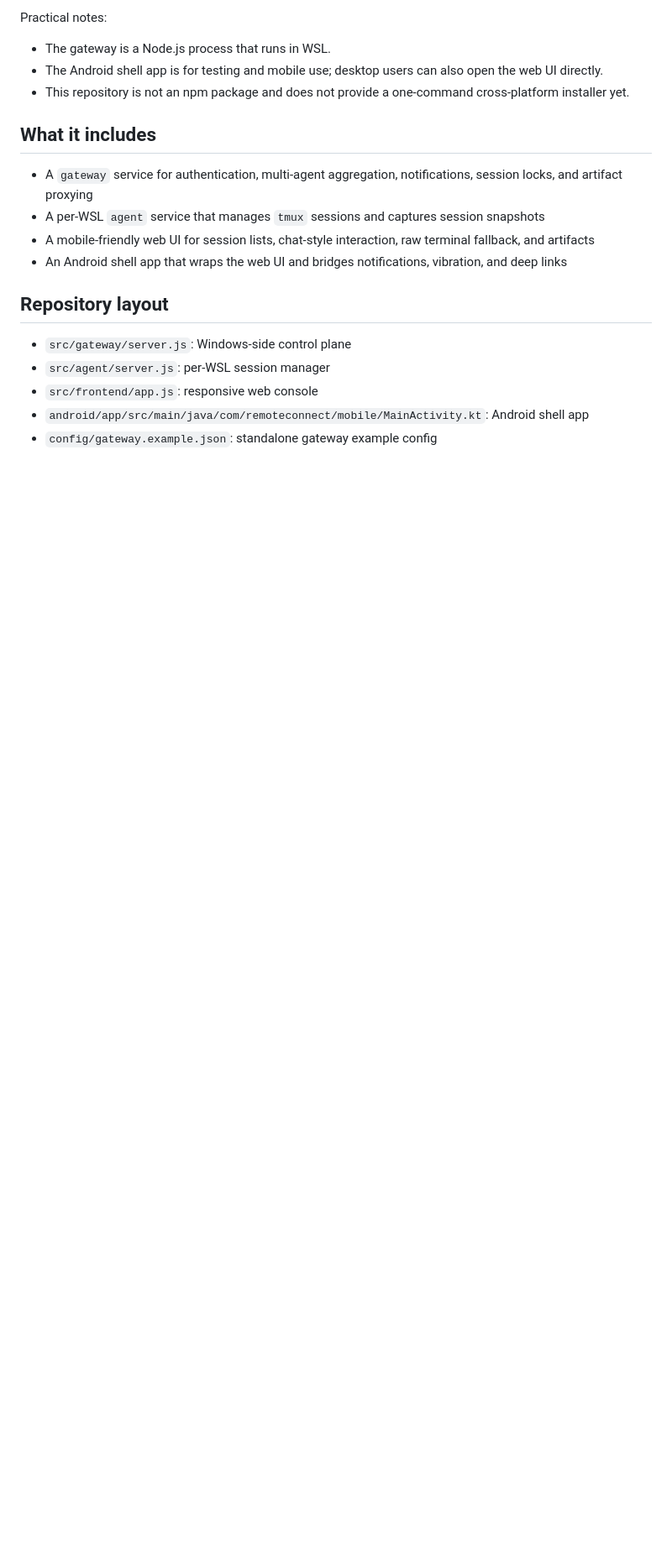
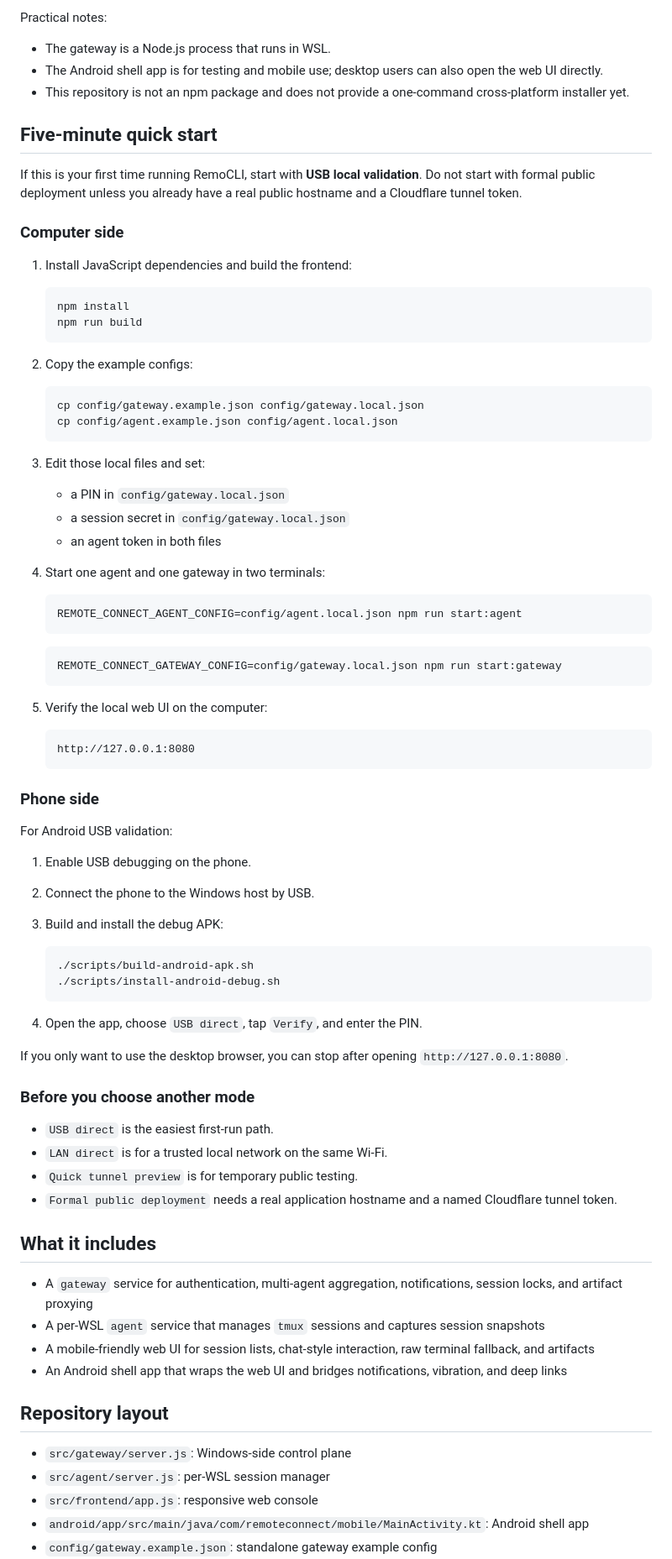
Before and after one commit to whulxc/remocli, a Markdown page: README.md, the part around one of its changes. Shown at 84% size. GitHub-like rendering; blank space fills up the shorter version.

Commit message:
Add five-minute quick start

````diff
--- a/README.md
+++ b/README.md
@@ -27,6 +27,72 @@ Practical notes:
 - The gateway is a Node.js process that runs in WSL.
 - The Android shell app is for testing and mobile use; desktop users can also open the web UI directly.
 - This repository is not an npm package and does not provide a one-command cross-platform installer yet.
+
+## Five-minute quick start
+
+If this is your first time running RemoCLI, start with **USB local validation**. Do not start with formal public deployment unless you already have a real public hostname and a Cloudflare tunnel token.
+
+### Computer side
+
+1. Install JavaScript dependencies and build the frontend:
+
+   ```bash
+   npm install
+   npm run build
+   ```
+
+2. Copy the example configs:
+
+   ```bash
+   cp config/gateway.example.json config/gateway.local.json
+   cp config/agent.example.json config/agent.local.json
+   ```
+
+3. Edit those local files and set:
+
+   - a PIN in `config/gateway.local.json`
+   - a session secret in `config/gateway.local.json`
+   - an agent token in both files
+
+4. Start one agent and one gateway in two terminals:
+
+   ```bash
+   REMOTE_CONNECT_AGENT_CONFIG=config/agent.local.json npm run start:agent
+   ```
+
+   ```bash
+   REMOTE_CONNECT_GATEWAY_CONFIG=config/gateway.local.json npm run start:gateway
+   ```
+
+5. Verify the local web UI on the computer:
+
+   ```text
+   http://127.0.0.1:8080
+   ```
+
+### Phone side
+
+For Android USB validation:
+
+1. Enable USB debugging on the phone.
+2. Connect the phone to the Windows host by USB.
+3. Build and install the debug APK:
+
+   ```bash
+   ./scripts/build-android-apk.sh
+   ./scripts/install-android-debug.sh
+   ```
+
+4. Open the app, choose `USB direct`, tap `Verify`, and enter the PIN.
+
+If you only want to use the desktop browser, you can stop after opening `http://127.0.0.1:8080`.
+
+### Before you choose another mode
+
+- `USB direct` is the easiest first-run path.
+- `LAN direct` is for a trusted local network on the same Wi-Fi.
+- `Quick tunnel preview` is for temporary public testing.
+- `Formal public deployment` needs a real application hostname and a named Cloudflare tunnel token.
 
 ## What it includes
 
````
Also changed, not shown: other parts of README.md (+0 -43 lines).
